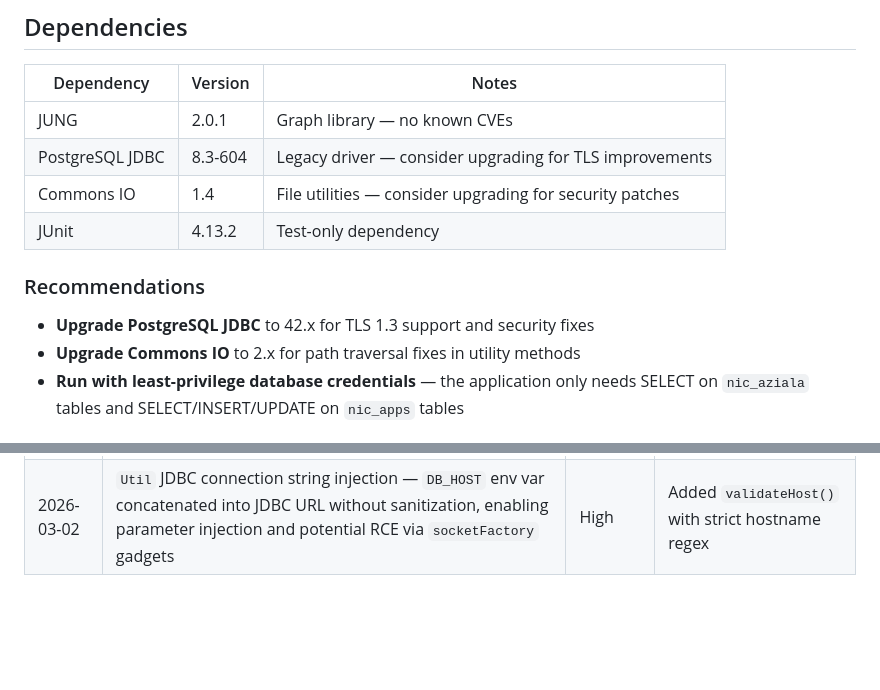
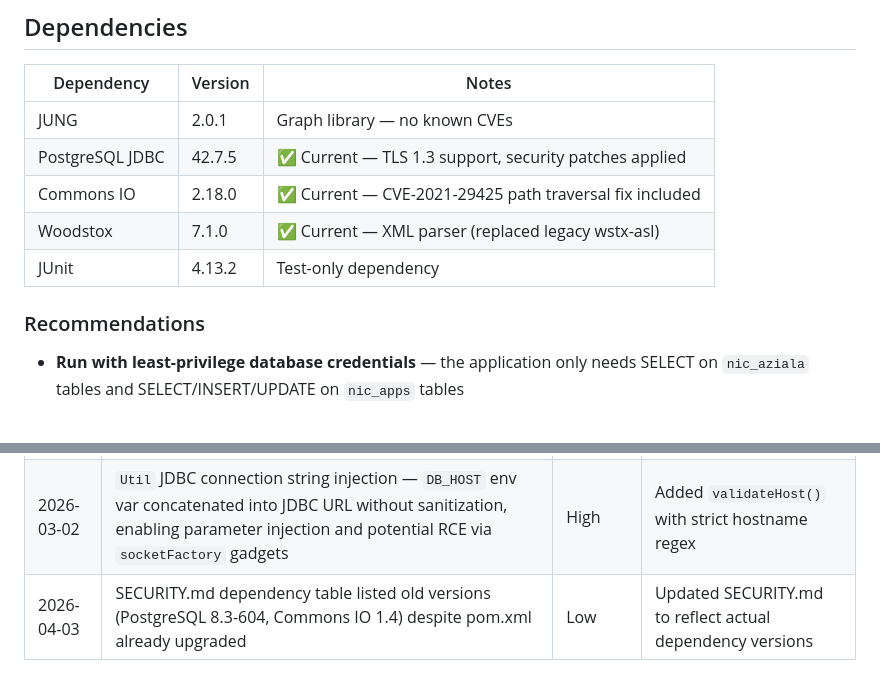
Before and after one commit to sauravbhattacharya001/GraphVisual, a Markdown page: SECURITY.md, 2 parts joined by grey strips. Drawn GitHub-style; blank space fills up the shorter version.

Commit message:
docs: update SECURITY.md dependency table to reflect actual versions
The dependency table listed PostgreSQL JDBC 8.3-604 and Commons IO 1.4
with upgrade recommendations, but pom.xml already uses 42.7.5 and
2.18.0 respectively. Updated table to reflect reality and removed
stale upgrade recommendations. Added Woodstox 7.1.0 entry.

```diff
--- a/SECURITY.md
+++ b/SECURITY.md
@@ -130,16 +130,13 @@ prevent mutation after creation.
 | Dependency | Version | Notes |
 |------------|---------|-------|
 | JUNG | 2.0.1 | Graph library — no known CVEs |
-| PostgreSQL JDBC | 8.3-604 | Legacy driver — consider upgrading for TLS improvements |
-| Commons IO | 1.4 | File utilities — consider upgrading for security patches |
+| PostgreSQL JDBC | 42.7.5 | ✅ Current — TLS 1.3 support, security patches applied |
+| Commons IO | 2.18.0 | ✅ Current — CVE-2021-29425 path traversal fix included |
+| Woodstox | 7.1.0 | ✅ Current — XML parser (replaced legacy wstx-asl) |
 | JUnit | 4.13.2 | Test-only dependency |
 
 ### Recommendations
 
-- **Upgrade PostgreSQL JDBC** to 42.x for TLS 1.3 support and
-  security fixes
-- **Upgrade Commons IO** to 2.x for path traversal fixes in utility
-  methods
 - **Run with least-privilege database credentials** — the application
   only needs SELECT on `nic_aziala` tables and SELECT/INSERT/UPDATE on
   `nic_apps` tables
@@ -155,3 +152,4 @@ configured for automated security scanning on every push.
 |------|---------|----------|-----|
 | 2026-03-02 | `Network.generateFile()` path traversal bypass — validation used canonical `outputFile` but file write used raw `path` | High | Changed file write to use validated `outputFile` |
 | 2026-03-02 | `Util` JDBC connection string injection — `DB_HOST` env var concatenated into JDBC URL without sanitization, enabling parameter injection and potential RCE via `socketFactory` gadgets | High | Added `validateHost()` with strict hostname regex |
+| 2026-04-03 | SECURITY.md dependency table listed old versions (PostgreSQL 8.3-604, Commons IO 1.4) despite pom.xml already upgraded | Low | Updated SECURITY.md to reflect actual dependency versions |
```
